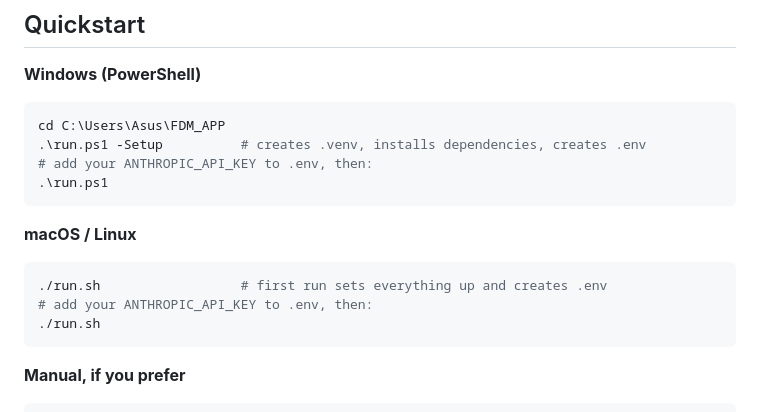
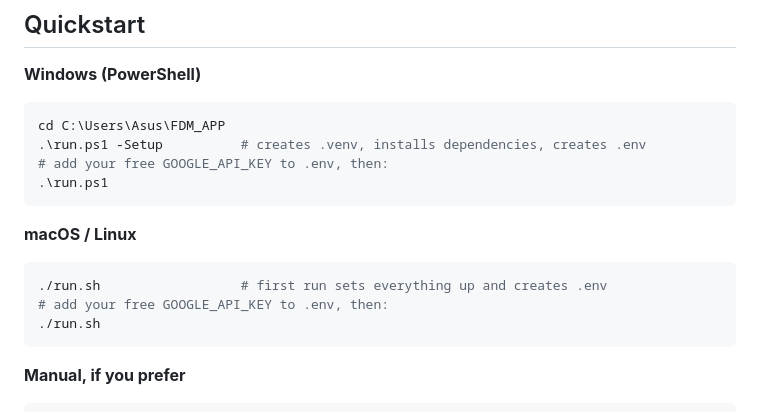
Before and after one commit to fdmgroup-hk/consultant_expense_app, a Markdown page: README.md, the part around the change. Rendered like a GitHub page.

Commit message:
README: quickstart now points at the free Gemini key
Co-Authored-By: Claude Opus 5 <noreply@anthropic.com>

````diff
--- a/README.md
+++ b/README.md
@@ -18,7 +18,7 @@ The app ships with a starter knowledge pack, so it is useful before anyone uploa
 ```powershell
 cd C:\Users\Asus\FDM_APP
 .\run.ps1 -Setup          # creates .venv, installs dependencies, creates .env
-# add your ANTHROPIC_API_KEY to .env, then:
+# add your free GOOGLE_API_KEY to .env, then:
 .\run.ps1
 ```
 
@@ -26,7 +26,7 @@ cd C:\Users\Asus\FDM_APP
 
 ```bash
 ./run.sh                  # first run sets everything up and creates .env
-# add your ANTHROPIC_API_KEY to .env, then:
+# add your free GOOGLE_API_KEY to .env, then:
 ./run.sh
 ```
 
````
